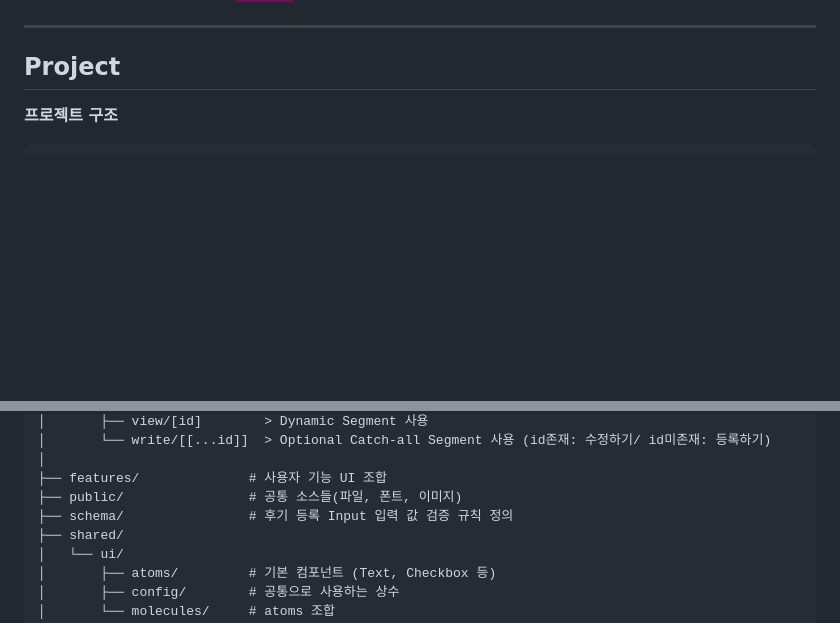
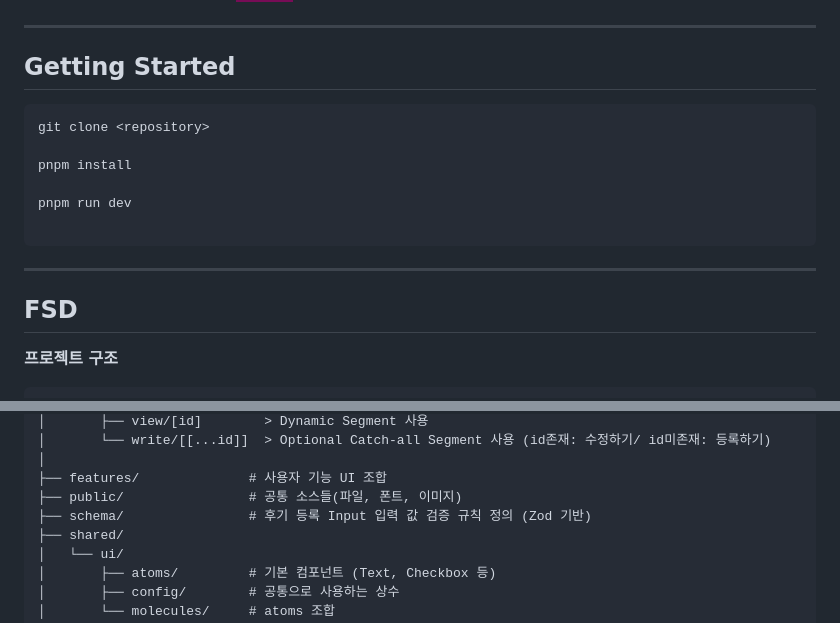
Before and after one commit to eunji-ad/color_mode, a Markdown page: README.md, 2 parts joined by grey strips. Rendered like a GitHub page; badges without logos; blank space fills up the shorter version.

````diff
--- a/README.md
+++ b/README.md
@@ -46,7 +46,22 @@
 ---
 
 
-## Project
+## Getting Started
+
+```bash
+git clone <repository>
+
+pnpm install
+
+pnpm run dev
+
+```
+
+
+---
+
+
+## FSD
 <strong>프로젝트 구조</strong>
 
 ```
@@ -64,7 +79,7 @@ src/
 │
 ├── features/              # 사용자 기능 UI 조합
 ├── public/                # 공통 소스들(파일, 폰트, 이미지)
-├── schema/                # 후기 등록 Input 입력 값 검증 규칙 정의
+├── schema/                # 후기 등록 Input 입력 값 검증 규칙 정의 (Zod 기반)
 ├── shared/
 │   └── ui/
 │       ├── atoms/         # 기본 컴포넌트 (Text, Checkbox 등)
````
Also changed, not shown: other parts of README.md (+20 -24 lines).
